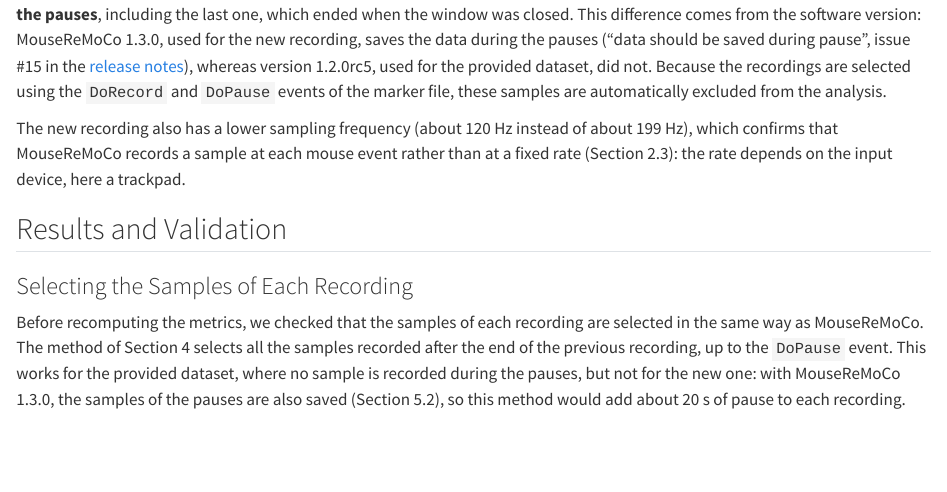
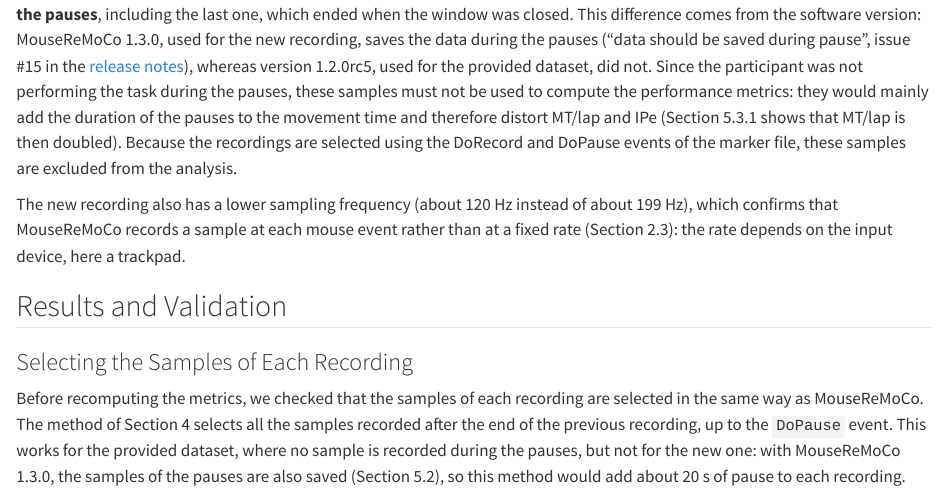
Before and after one commit to jenniferhoumard/circular-task-analysis, a Quarto document (sections/05_new_experiment.qmd): the page in a window 1100 px wide, from 3950 px down. Rendered offline with R 4.5, knitr and Pandoc in place of Quarto, with nearby package versions; some code elsewhere in the file could not run offline; long lines of code are wrapped.

Commit message:
Explain why pause samples must be excluded

````diff
--- a/sections/05_new_experiment.qmd
+++ b/sections/05_new_experiment.qmd
@@ -155,7 +155,7 @@
 print(f"First sample after the start of recording 0: {(t[0] - new['record_start_ms'][0]) / 1000:.3f} s")
 ```
 
-Unlike the provided file (where only one sample was outside the recordings), 452 samples of the new file were recorded **during the pauses**, including the last one, which ended when the window was closed. This difference comes from the software version: MouseReMoCo 1.3.0, used for the new recording, saves the data during the pauses ("data should be saved during pause", issue #15 in the [release notes](https://github.com/DenisMot/mouseReMoCo/releases/tag/v1.3.0-release)), whereas version 1.2.0rc5, used for the provided dataset, did not. Because the recordings are selected using the `DoRecord` and `DoPause` events of the marker file, these samples are automatically excluded from the analysis.
+Unlike the provided file (where only one sample was outside the recordings), 452 samples of the new file were recorded **during the pauses**, including the last one, which ended when the window was closed. This difference comes from the software version: MouseReMoCo 1.3.0, used for the new recording, saves the data during the pauses ("data should be saved during pause", issue #15 in the [release notes](https://github.com/DenisMot/mouseReMoCo/releases/tag/v1.3.0-release)), whereas version 1.2.0rc5, used for the provided dataset, did not. Since the participant was not performing the task during the pauses, these samples must not be used to compute the performance metrics: they would mainly add the duration of the pauses to the movement time and therefore distort MT/lap and IPe (Section 5.3.1 shows that MT/lap is then doubled). Because the recordings are selected using the DoRecord and DoPause events of the marker file, these samples are excluded from the analysis.
 
 The new recording also has a lower sampling frequency (about 120 Hz instead of about 199 Hz), which confirms that MouseReMoCo records a sample at each mouse event rather than at a fixed rate (Section 2.3): the rate depends on the input device, here a trackpad.
 
````
